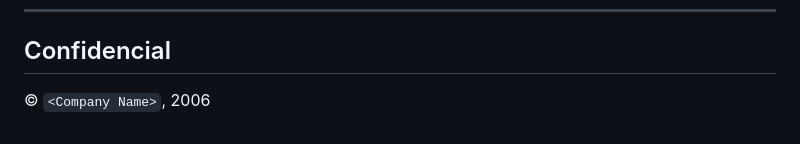
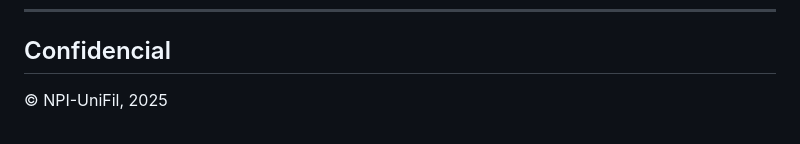
Before and after one commit to mateusozorioo/ExtensaoAPP, a Markdown page: docs/artefatos/Visao do Projeto.md, the part around the change. Drawn GitHub-style.

```diff
--- a/docs/artefatos/Visao do Projeto.md
+++ b/docs/artefatos/Visao do Projeto.md
@@ -118,4 +118,4 @@ Defina as **faixas de qualidade** para:
 
 ## Confidencial
 
-© `<Company Name>`, 2006
+© NPI-UniFil, 2025
```
